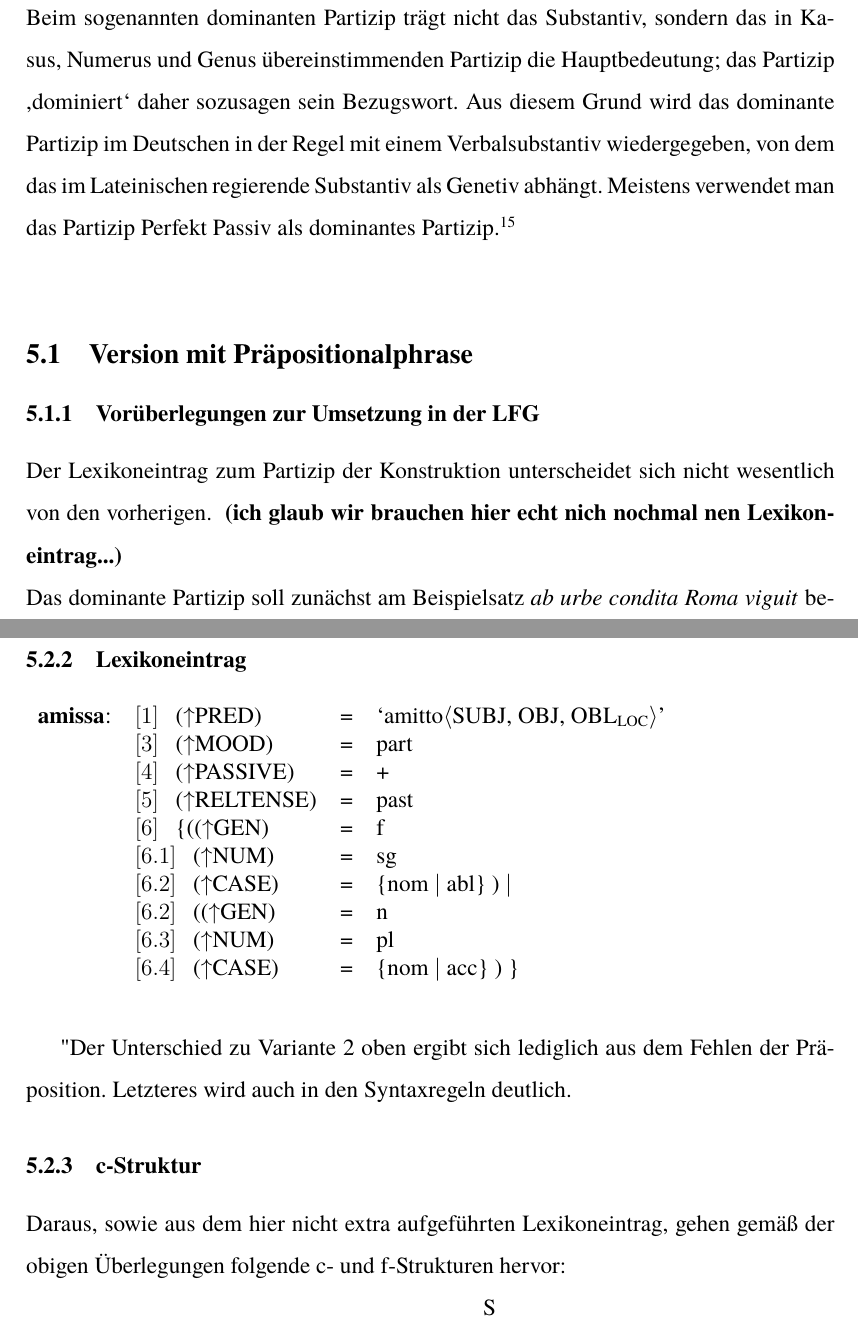
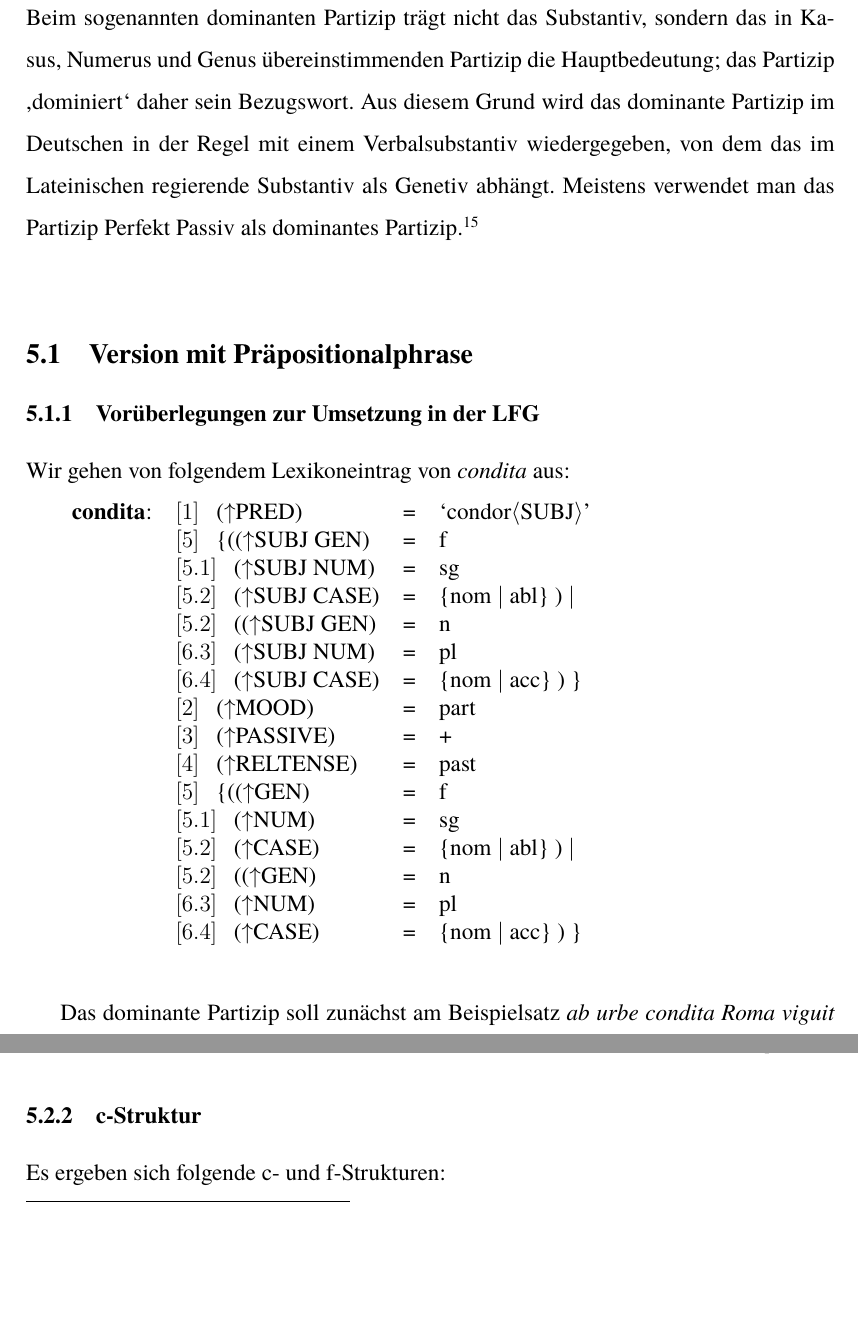
Before and after one commit to Bhlini/LFG, a LaTeX document (HA LFG.tex): two parts of pages 25 and 31 of 42 before the commit and two parts of pages 25 and 30 of 42 after it, joined at a grey line, cut so that both start at the same text, the shorter picture padded with empty space. Compiled offline with pdfLaTeX.

Commit message:
Verbesserungen bis S. 32 Mareikes Dok; und ADJ XADJ bei dom Part Variante 1 1 c-Struktur

```diff
--- a/HA LFG.tex
+++ b/HA LFG.tex
@@ -767,12 +769,39 @@ GEN & n \] \\
 
 \newpage
 \section{das dominante Partizip}
-Beim sogenannten dominanten Partizip trägt nicht das Substantiv, sondern das in Kasus, Numerus und Genus übereinstimmenden Partizip die Hauptbedeutung; das Partizip ,dominiert` daher sozusagen sein Bezugswort. Aus diesem Grund wird das dominante Partizip im Deutschen in der Regel mit einem Verbalsubstantiv wiedergegeben, von dem das im Lateinischen regierende Substantiv als Genetiv abhängt. Meistens verwendet man das Partizip Perfekt Passiv als dominantes Partizip.\footnote{Vgl. NM, S. 717 f., § 502.}\\
+Beim sogenannten dominanten Partizip trägt nicht das Substantiv, sondern das in Kasus, Numerus und Genus übereinstimmenden Partizip die Hauptbedeutung; das Partizip ,dominiert` daher sein Bezugswort.
+%Beim sogenannten dominanten Partizip ,dominiert` das Partizip sein Bezugswort, weswegen der Hauptfokus auf dem Partizip liegt.
+Aus diesem Grund wird das dominante Partizip im Deutschen in der Regel mit einem Verbalsubstantiv wiedergegeben, von dem das im Lateinischen regierende Substantiv als Genetiv abhängt. Meistens verwendet man das Partizip Perfekt Passiv als dominantes Partizip.\footnote{Vgl. NM, S. 717 f., § 502.}\\
 
 \subsection{Version mit Präpositionalphrase}
 \subsubsection{Vorüberlegungen zur Umsetzung in der LFG}
-Der Lexikoneintrag zum Partizip der Konstruktion unterscheidet sich nicht wesentlich von den vorherigen.
-\textbf{ (ich glaub wir brauchen hier echt nich nochmal nen Lexikoneintrag...)} \\
+%Der Lexikoneintrag zum Partizip der Konstruktion unterscheidet sich nicht wesentlich von den vorherigen.
+%\textbf{ (ich glaub wir brauchen hier echt nich nochmal nen Lexikoneintrag...)} \\
+Wir gehen von folgendem Lexikoneintrag von \textit{condita} aus:
+\begin{singlespace}
+\begin{tabular}{ l  l  l  l  }
+\textbf{condita}: & $[1]$ \:  ($\uparrow$PRED) & = & `condor$\langle$SUBJ$\rangle$'\\
+%$\qquad$ & $[2]$ \:  ($\uparrow$SUBJ) & = & ((ADJ$\uparrow$)GF)\\
+$\qquad$ & $[5]$ \:  \{(($\uparrow$SUBJ GEN) & = & f \\
+$\qquad$ & $[5.1]$ \:  ($\uparrow$SUBJ NUM) & = & sg \\
+$\qquad$ & $[5.2]$ \:  ($\uparrow$SUBJ CASE) & = & \{nom $\mid$ abl\} ) $\mid$\\
+$\qquad$ & $[5.2]$ \: (($\uparrow$SUBJ GEN) & = & n \\
+$\qquad$ & $[6.3]$ \:  ($\uparrow$SUBJ NUM) & = & pl \\
+$\qquad$ & $[6.4]$ \:  ($\uparrow$SUBJ CASE) & = & \{nom $\mid$ acc\} ) \}\\
+$\qquad$ & $[2]$ \:  ($\uparrow$MOOD) & = & part\\
+$\qquad$ & $[3]$ \:  ($\uparrow$PASSIVE) & = & + \\
+$\qquad$ & $[4]$ \:  ($\uparrow$RELTENSE) & = & past \\
+$\qquad$ & $[5]$ \:  \{(($\uparrow$GEN) & = & f \\
+$\qquad$ & $[5.1]$ \:  ($\uparrow$NUM) & = & sg \\
+$\qquad$ & $[5.2]$ \:  ($\uparrow$CASE) & = & \{nom $\mid$ abl\} ) $\mid$\\
+$\qquad$ & $[5.2]$ \: (($\uparrow$GEN) & = & n \\
+$\qquad$ & $[6.3]$ \:  ($\uparrow$NUM) & = & pl \\
+$\qquad$ & $[6.4]$ \:  ($\uparrow$CASE) & = & \{nom $\mid$ acc\} ) \}\\
+\end{tabular}
+\newline
+\newline
+\end{singlespace}
+
 Das dominante Partizip soll zunächst am Beispielsatz \textit{ab urbe condita Roma viguit} betrachtet werden. Da der Restsatz \textit{Roma viguit} auch ohne die Partizipialkonstruktion Sinn ergibt, muss letztere wie beim Abl. abs. ein ADJ zum finiten Satz sein. Als nächstes ergibt sich aufgrund der Präposition \textit{ab} eine Präpositionalphrase, von der wiederum Partizip und Bezugswort abhängen.
 
 %\subsubsection{Variante 1 -- Partizip als attributives XADJ}
@@ -944,27 +972,6 @@ Nun war zu klassischen Zeiten jedoch die präpositionslose Variante des dominant
 \textbf{neu}
 Da lateinische Partizipialkonstruktionen jedoch stets als VP definiert werden, haben sie ohnehin V als Kopf; daher kann die besondere Dominanz des Partizips nach unserer Darstellungsweise nicht gesondert hervorgehoben werden. Dies wäre ein Argument, die Partizipialkonstruktionen als gesonderte Partizipialphrasen darzustellen. \textbf{(auch wegen der nominalen Eigenschaften der Partizipien) in Schlussfolgerung + Diese Darstellungsweise wurde in dieser Arbeit bereits in Anfängen versucht, nämlich bei der c-Struktur-Darstellung des Abl. abs. als S\textsubscript{part}.}
 
-\subsubsection{Lexikoneintrag}
-\begin{singlespace}
-\begin{tabular}{ l  l  l  l  }
-\textbf{amissa}: & $[1]$ \:  ($\uparrow$PRED) & = & `amitto$\langle$SUBJ, OBJ, OBL\textsubscript{LOC}$\rangle$'\\
-%$\qquad$ & $[2]$ \:  ($\uparrow$SUBJ) & = & ((XADJ$\uparrow$)OBJ)\\
-$\qquad$ & $[3]$ \:  ($\uparrow$MOOD) & = & part\\
-$\qquad$ & $[4]$ \:  ($\uparrow$PASSIVE) & = & + \\
-$\qquad$ & $[5]$ \:  ($\uparrow$RELTENSE) & = & past \\
-$\qquad$ & $[6]$ \:  \{(($\uparrow$GEN) & = & f \\
-$\qquad$ & $[6.1]$ \:  ($\uparrow$NUM) & = & sg \\
-$\qquad$ & $[6.2]$ \:  ($\uparrow$CASE) & = & \{nom $\mid$ abl\} ) $\mid$\\
-$\qquad$ & $[6.2]$ \: (($\uparrow$GEN) & = & n \\
-$\qquad$ & $[6.3]$ \:  ($\uparrow$NUM) & = & pl \\
-$\qquad$ & $[6.4]$ \:  ($\uparrow$CASE) & = & \{nom $\mid$ acc\} ) \}\\
-\end{tabular}
-\newline
-\newline
-\end{singlespace}
-
-"Der Unterschied zu Variante 2 oben ergibt sich lediglich aus dem Fehlen der Präposition." - Letzteres wird auch in den Syntaxregeln deutlich.
-
 %\subsubsection{Syntaxregeln}
 %\begin{singlespace}
 %\begin{tabular}{ l  l  c  c  c  c }
@@ -981,7 +988,8 @@ $\qquad$ & $[6.4]$ \:  ($\uparrow$CASE) & = & \{nom $\mid$ acc\} ) \}\\
 %\end{singlespace}
 
 \subsubsection{c-Struktur}
-Daraus, sowie aus dem hier nicht extra aufgeführten Lexikoneintrag, gehen gemäß der obigen Überlegungen folgende c- und f-Strukturen hervor:
+%Der Lexikoneintrag von \textit{condita} bleibt selbstverständlich unverändert.
+Es ergeben sich folgende c- und f-Strukturen:
 
 \begin{singlespace}
 \Tree [.S
```
Also changed, not shown: HA LFG.pdf, HA LFG.tex (9 more changed lines).
